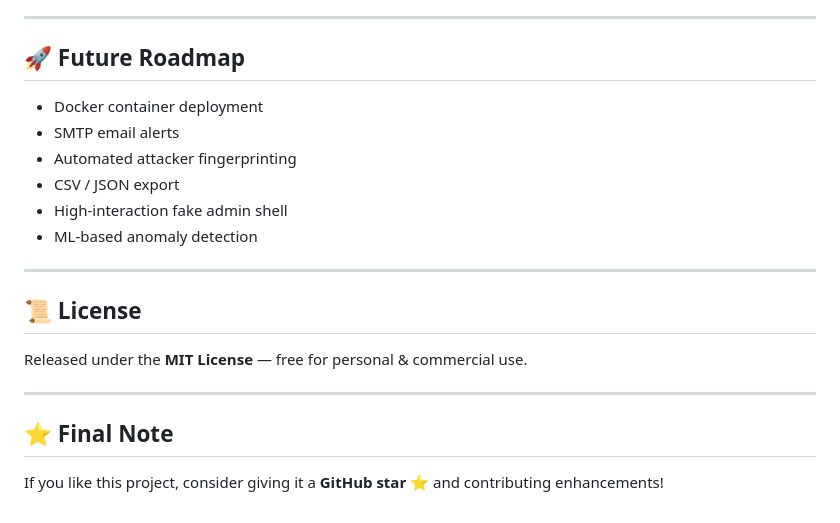
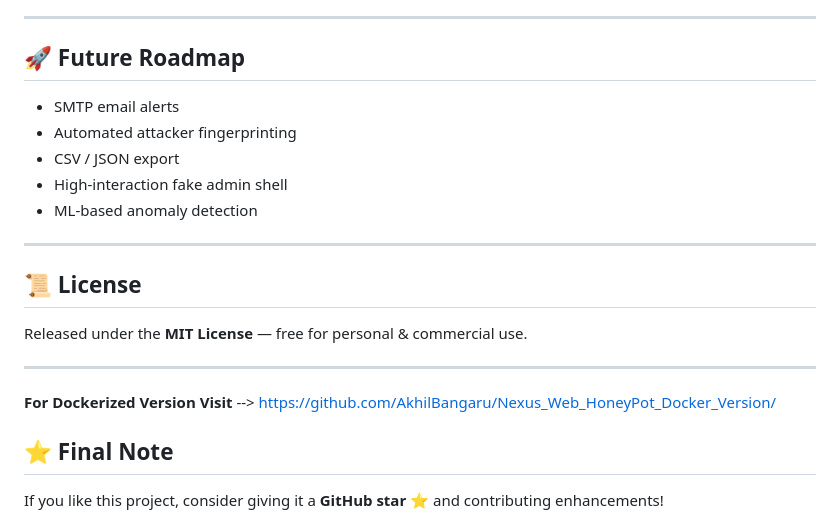
Before and after one commit to AkhilBangaru/Nexus_Web_Honeypot, a Markdown page: README.md, the part around the change. Rendered like a GitHub page.

Commit message:
Updated README with Dockerized version link
Added link to Dockerized version of the project.

```diff
--- a/README.md
+++ b/README.md
@@ -236,7 +236,6 @@ Shows the dashboard fully populated instantly.
 ---
 
 ## 🚀 Future Roadmap
-- Docker container deployment
 - SMTP email alerts
 - Automated attacker fingerprinting
 - CSV / JSON export
@@ -250,5 +249,7 @@ Released under the **MIT License** — free for personal & commercial use.
 
 ---
 
+**For Dockerized Version Visit** --> https://github.com/AkhilBangaru/Nexus_Web_HoneyPot_Docker_Version/
+
 ## ⭐ Final Note
 If you like this project, consider giving it a **GitHub star ⭐** and contributing enhancements!
```
